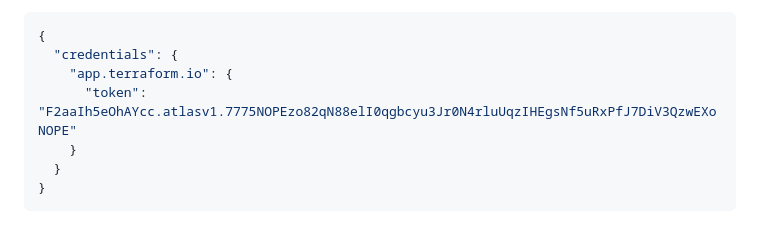
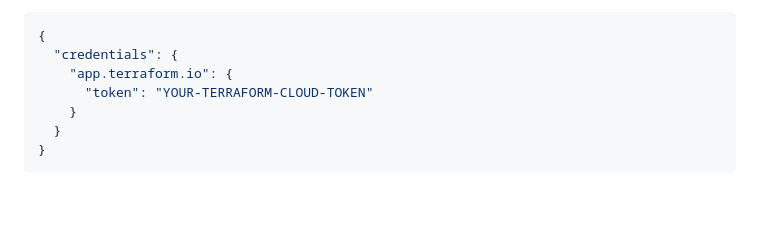
Before and after one commit to ko4gat/terraform-beginner-bootcamp-2023, a Markdown page: README.md, the part around the change. GitHub-like rendering; blank space fills up the shorter version.

```diff
--- a/README.md
+++ b/README.md
@@ -253,7 +253,7 @@ Provide the following code (replace your token in the file):
 {
   "credentials": {
     "app.terraform.io": {
-      "token": "F2aaIh5eOhAYcc.atlasv1.7775NOPEzo82qN88elI0qgbcyu3Jr0N4rluUqzIHEgsNf5uRxPfJ7DiV3QzwEXoNOPE"
+      "token": "YOUR-TERRAFORM-CLOUD-TOKEN"
     }
   }
 }
```
